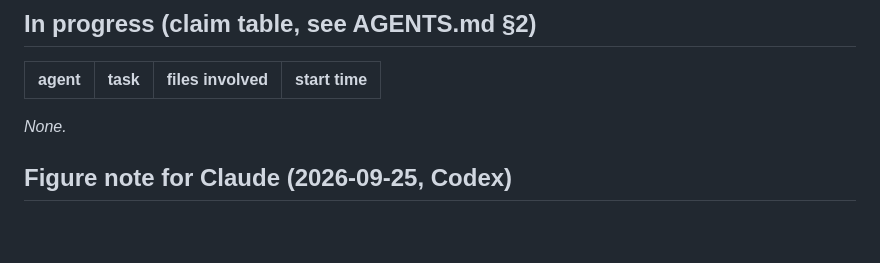
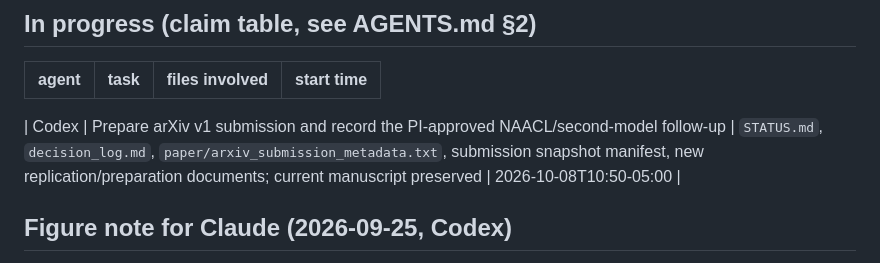
Before and after one commit to BeibaiDraco/mind-connecting, a Markdown page: STATUS.md, the part around the change. GitHub-like rendering; blank space fills up the shorter version.

```diff
--- a/STATUS.md
+++ b/STATUS.md
@@ -53,7 +53,7 @@ Last updated: 2026-10-08T10:46-05:00, Codex (official near-term venue deadlines
 | agent | task | files involved | start time |
 |---|---|---|---|
 
-_None._
+| Codex | Prepare arXiv v1 submission and record the PI-approved NAACL/second-model follow-up | `STATUS.md`, `decision_log.md`, `paper/arxiv_submission_metadata.txt`, submission snapshot manifest, new replication/preparation documents; current manuscript preserved | 2026-10-08T10:50-05:00 |
 
 ## Figure note for Claude (2026-09-25, Codex)
 
```
Also changed, not shown: decision_log.md (+2 -0 lines).
